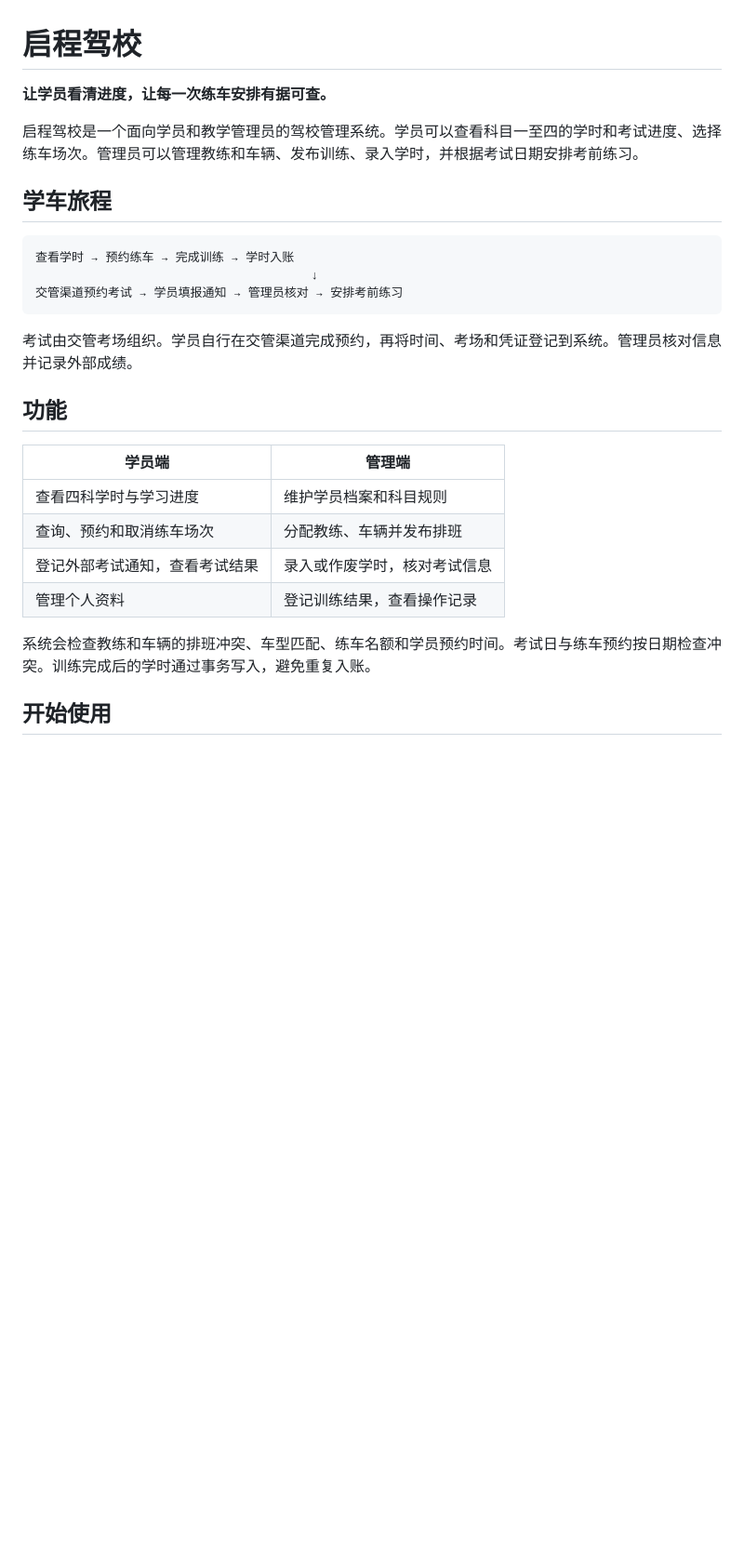
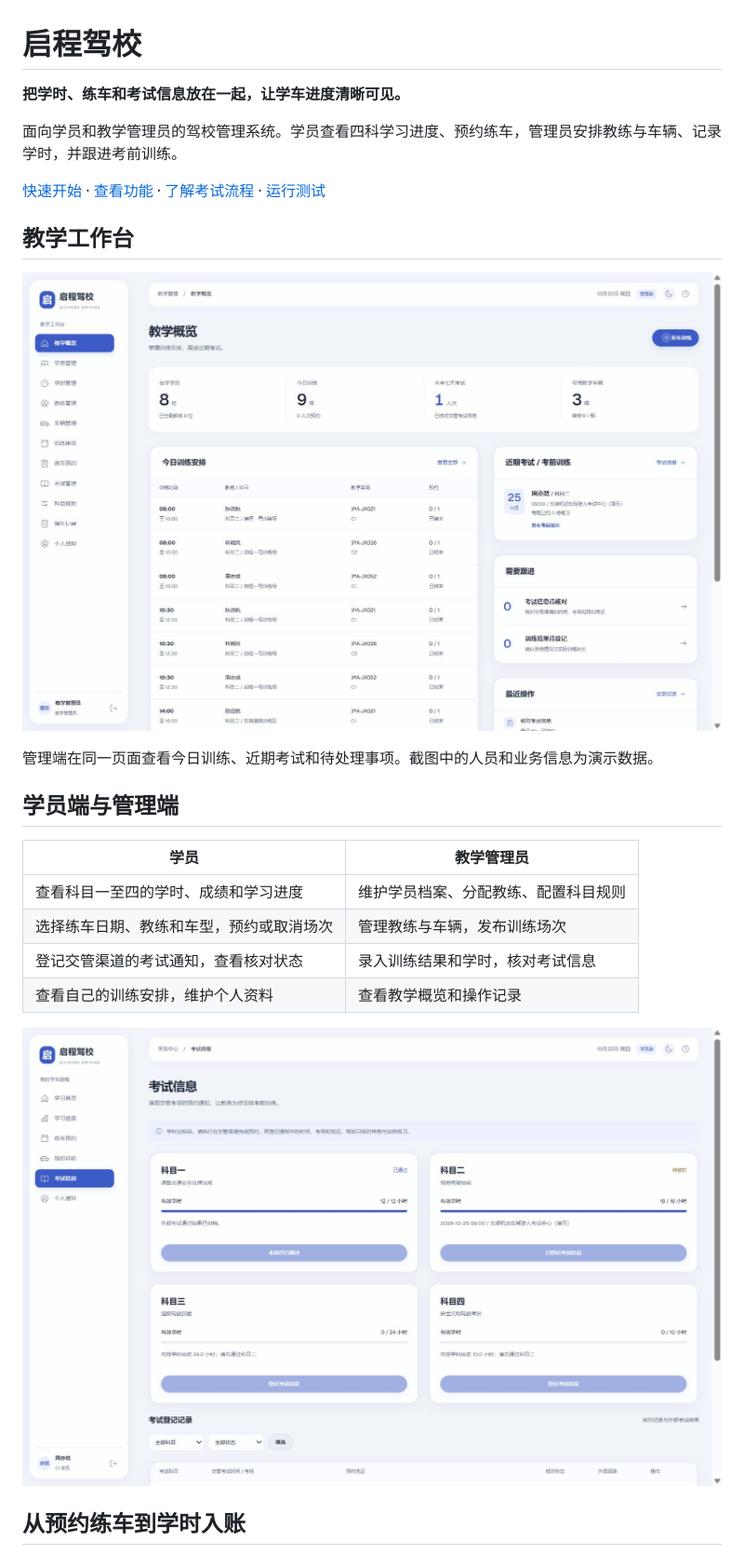
Before and after one commit to photometro/driving-school, a Markdown page: README.md, the part around one of its changes. Shown at 93% size. Drawn GitHub-style; pictures changed too: assets/readme/dashboard.png (added), assets/readme/student-exams.png (added); blank space fills up the shorter version.

Commit message:
Improve README with project screenshots

````diff
--- a/README.md
+++ b/README.md
@@ -1,29 +1,27 @@
 # 启程驾校
 
-**让学员看清进度，让每一次练车安排有据可查。**
+**把学时、练车和考试信息放在一起，让学车进度清晰可见。**
 
-启程驾校是一个面向学员和教学管理员的驾校管理系统。学员可以查看科目一至四的学时和考试进度、选择练车场次。管理员可以管理教练和车辆、发布训练、录入学时，并根据考试日期安排考前练习。
+面向学员和教学管理员的驾校管理系统。学员查看四科学习进度、预约练车，管理员安排教练与车辆、记录学时，并跟进考前训练。
 
-## 学车旅程
+[快速开始](#快速开始) · [查看功能](#学员端与管理端) · [了解考试流程](#考试与考前练习) · [运行测试](#测试)
 
-```text
-查看学时 → 预约练车 → 完成训练 → 学时入账
-                                      ↓
-交管渠道预约考试 → 学员填报通知 → 管理员核对 → 安排考前练习
-```
+## 教学工作台
 
-考试由交管考场组织。学员自行在交管渠道完成预约，再将时间、考场和凭证登记到系统。管理员核对信息并记录外部成绩。
+![启程驾校管理端教学概览，展示今日训练、近期考试和待处理事项](assets/readme/dashboard.png)
 
-## 功能
+管理端在同一页面查看今日训练、近期考试和待处理事项。截图中的人员和业务信息为演示数据。
 
-| 学员端 | 管理端 |
+## 学员端与管理端
+
+| 学员 | 教学管理员 |
 | --- | --- |
-| 查看四科学时与学习进度 | 维护学员档案和科目规则 |
-| 查询、预约和取消练车场次 | 分配教练、车辆并发布排班 |
-| 登记外部考试通知，查看考试结果 | 录入或作废学时，核对考试信息 |
-| 管理个人资料 | 登记训练结果，查看操作记录 |
+| 查看科目一至四的学时、成绩和学习进度 | 维护学员档案、分配教练、配置科目规则 |
+| 选择练车日期、教练和车型，预约或取消场次 | 管理教练与车辆，发布训练场次 |
+| 登记交管渠道的考试通知，查看核对状态 | 录入训练结果和学时，核对考试信息 |
+| 查看自己的训练安排，维护个人资料 | 查看教学概览和操作记录 |
 
-系统会检查教练和车辆的排班冲突、车型匹配、练车名额和学员预约时间。考试日与练车预约按日期检查冲突。训练完成后的学时通过事务写入，避免重复入账。
+![学员端考试信息页面，展示四个科目的有效学时和考试登记状态](assets/readme/student-exams.png)
 
-## 开始使用
+## 从预约练车到学时入账
 
````
Also changed, not shown: other parts of README.md (+30 -13 lines).
